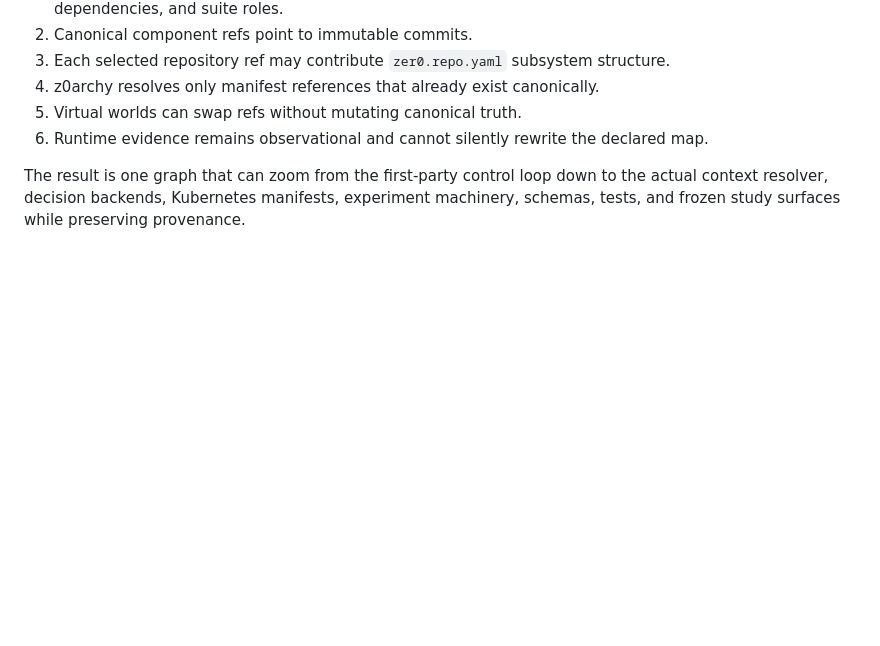
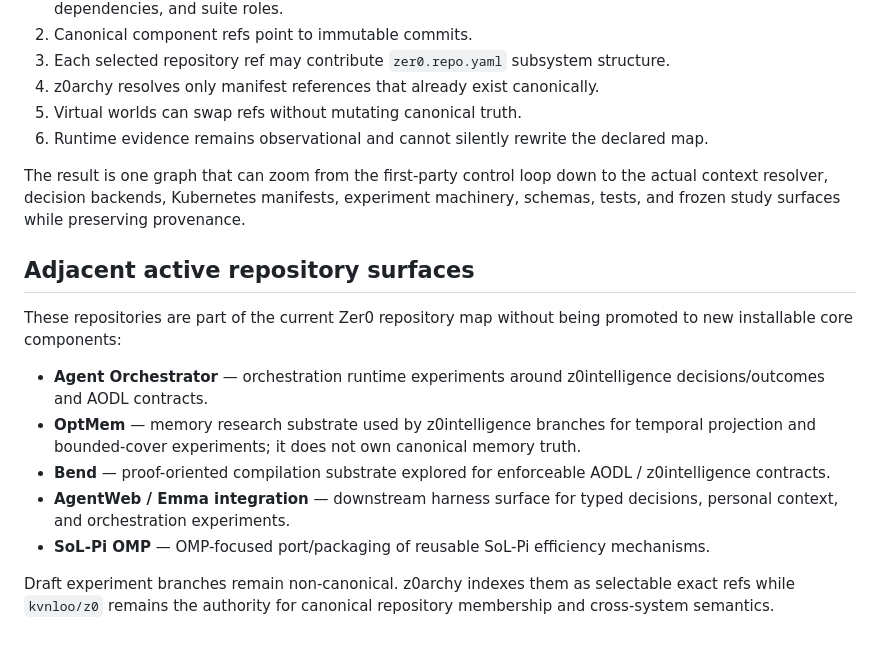
Before and after one commit to kvnloo/z0archy, a Markdown page: docs/CORE-STACK.md, the part around the change. GitHub-like rendering; blank space fills up the shorter version.

Commit message:
docs: reflect expanded repository map (#31)

```diff
--- a/docs/CORE-STACK.md
+++ b/docs/CORE-STACK.md
@@ -103,3 +103,22 @@ and context cost separable so a configured index cannot masquerade as working me
 The result is one graph that can zoom from the first-party control loop down to the
 actual context resolver, decision backends, Kubernetes manifests, experiment machinery,
 schemas, tests, and frozen study surfaces while preserving provenance.
+
+## Adjacent active repository surfaces
+
+These repositories are part of the current Zer0 repository map without being promoted
+to new installable core components:
+
+- **Agent Orchestrator** — orchestration runtime experiments around z0intelligence
+  decisions/outcomes and AODL contracts.
+- **OptMem** — memory research substrate used by z0intelligence branches for temporal
+  projection and bounded-cover experiments; it does not own canonical memory truth.
+- **Bend** — proof-oriented compilation substrate explored for enforceable AODL /
+  z0intelligence contracts.
+- **AgentWeb / Emma integration** — downstream harness surface for typed decisions,
+  personal context, and orchestration experiments.
+- **SoL-Pi OMP** — OMP-focused port/packaging of reusable SoL-Pi efficiency mechanisms.
+
+Draft experiment branches remain non-canonical. z0archy indexes them as selectable exact
+refs while `kvnloo/z0` remains the authority for canonical repository membership and
+cross-system semantics.
```
